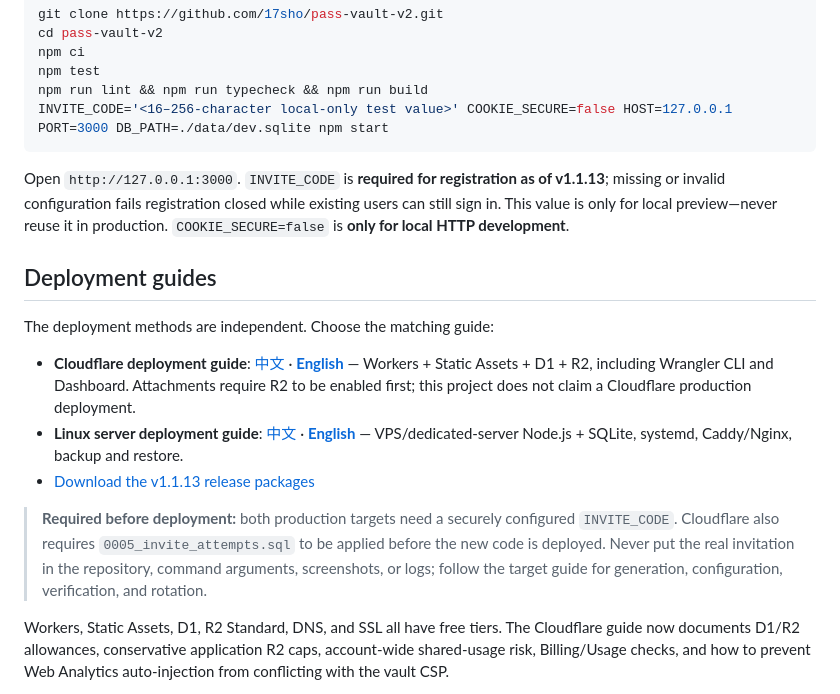
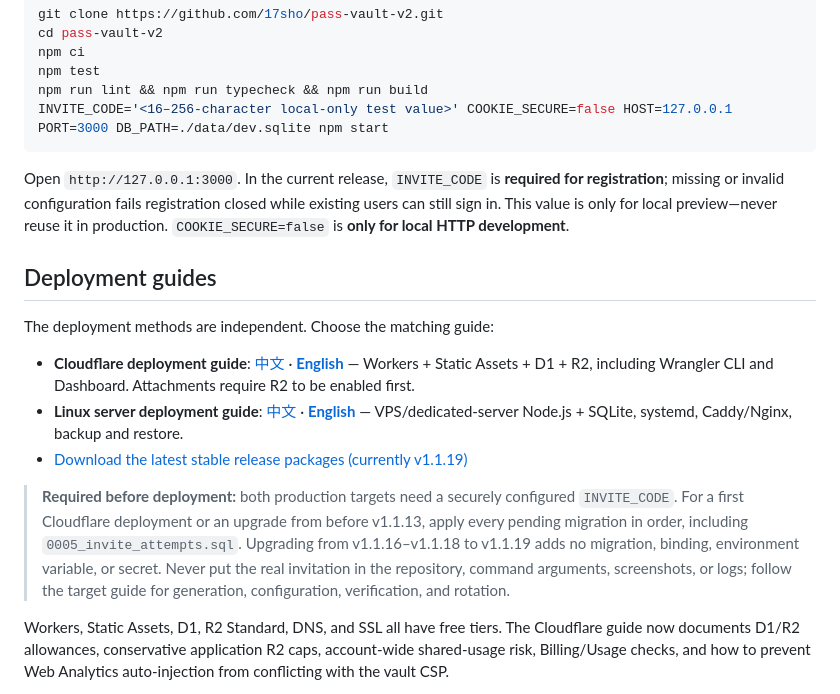
Before and after one commit to 17sho/pass-vault-v2, a Markdown page: README.en.md, the part around the change. Rendered like a GitHub page.

````diff
--- a/README.en.md
+++ b/README.en.md
@@ -59,17 +59,17 @@ npm run lint && npm run typecheck && npm run build
 INVITE_CODE='<16–256-character local-only test value>' COOKIE_SECURE=false HOST=127.0.0.1 PORT=3000 DB_PATH=./data/dev.sqlite npm start
 ```
 
-Open `http://127.0.0.1:3000`. `INVITE_CODE` is **required for registration as of v1.1.13**; missing or invalid configuration fails registration closed while existing users can still sign in. This value is only for local preview—never reuse it in production. `COOKIE_SECURE=false` is **only for local HTTP development**.
+Open `http://127.0.0.1:3000`. In the current release, `INVITE_CODE` is **required for registration**; missing or invalid configuration fails registration closed while existing users can still sign in. This value is only for local preview—never reuse it in production. `COOKIE_SECURE=false` is **only for local HTTP development**.
 
 ## Deployment guides
 
 The deployment methods are independent. Choose the matching guide:
 
-- **Cloudflare deployment guide**: [中文](docs/cloudflare-deployment.zh-CN.md) · **[English](docs/cloudflare-deployment.en.md)** — Workers + Static Assets + D1 + R2, including Wrangler CLI and Dashboard. Attachments require R2 to be enabled first; this project does not claim a Cloudflare production deployment.
+- **Cloudflare deployment guide**: [中文](docs/cloudflare-deployment.zh-CN.md) · **[English](docs/cloudflare-deployment.en.md)** — Workers + Static Assets + D1 + R2, including Wrangler CLI and Dashboard. Attachments require R2 to be enabled first.
 - **Linux server deployment guide**: [中文](docs/server-deployment.zh-CN.md) · **[English](docs/server-deployment.en.md)** — VPS/dedicated-server Node.js + SQLite, systemd, Caddy/Nginx, backup and restore.
-- [Download the v1.1.13 release packages](https://github.com/17sho/pass-vault-v2/releases/tag/v1.1.13)
+- [Download the latest stable release packages (currently v1.1.19)](https://github.com/17sho/pass-vault-v2/releases/latest)
 
-> **Required before deployment:** both production targets need a securely configured `INVITE_CODE`. Cloudflare also requires `0005_invite_attempts.sql` to be applied before the new code is deployed. Never put the real invitation in the repository, command arguments, screenshots, or logs; follow the target guide for generation, configuration, verification, and rotation.
+> **Required before deployment:** both production targets need a securely configured `INVITE_CODE`. For a first Cloudflare deployment or an upgrade from before v1.1.13, apply every pending migration in order, including `0005_invite_attempts.sql`. Upgrading from v1.1.16–v1.1.18 to v1.1.19 adds no migration, binding, environment variable, or secret. Never put the real invitation in the repository, command arguments, screenshots, or logs; follow the target guide for generation, configuration, verification, and rotation.
 
 Workers, Static Assets, D1, R2 Standard, DNS, and SSL all have free tiers. The Cloudflare guide now documents D1/R2 allowances, conservative application R2 caps, account-wide shared-usage risk, Billing/Usage checks, and how to prevent Web Analytics auto-injection from conflicting with the vault CSP.
 
````
Also changed, not shown: README.md (+4 -4 lines).
